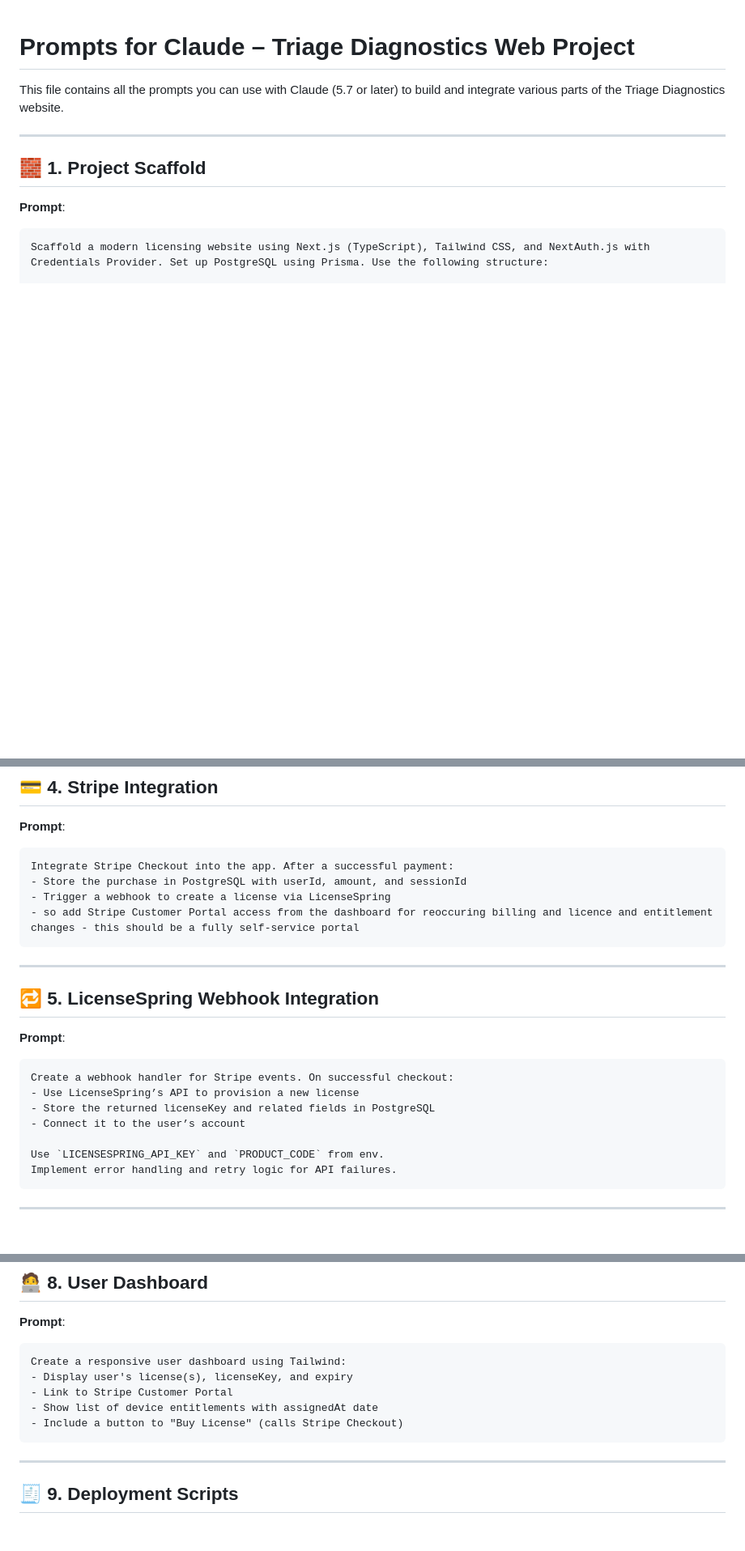
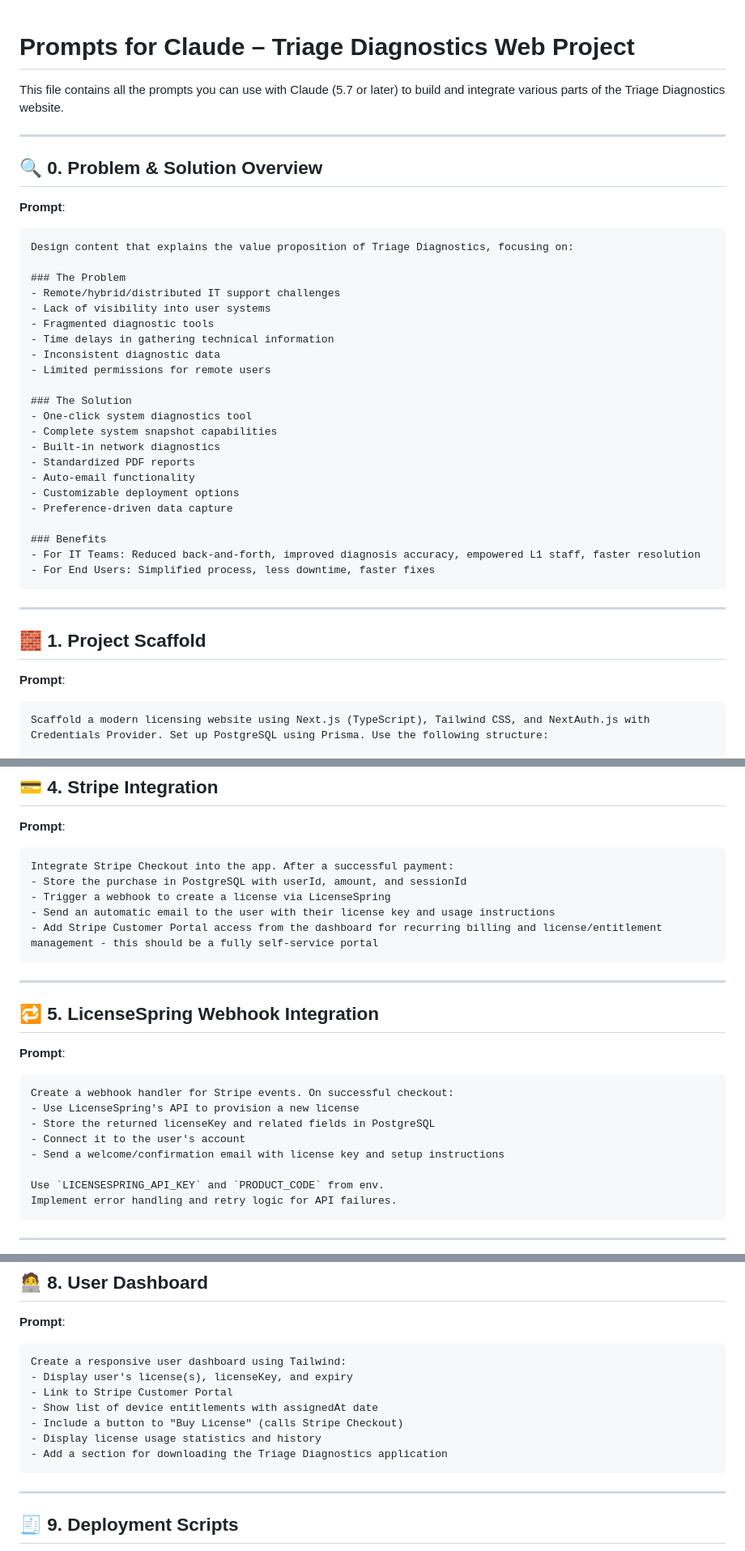
Before and after one commit to simonfalconer1979/triage_website, a Markdown page: PROMPTS.md, 3 parts joined by grey strips. Shown: that part at 81% size. GitHub-like rendering; blank space fills up the shorter version.

````diff
--- a/PROMPTS.md
+++ b/PROMPTS.md
@@ -2,6 +2,36 @@
 # Prompts for Claude – Triage Diagnostics Web Project
 
 This file contains all the prompts you can use with Claude (5.7 or later) to build and integrate various parts of the Triage Diagnostics website.
+
+---
+
+## 🔍 0. Problem & Solution Overview
+
+**Prompt**:
+```
+Design content that explains the value proposition of Triage Diagnostics, focusing on:
+
+### The Problem
+- Remote/hybrid/distributed IT support challenges
+- Lack of visibility into user systems
+- Fragmented diagnostic tools
+- Time delays in gathering technical information
+- Inconsistent diagnostic data
+- Limited permissions for remote users
+
+### The Solution
+- One-click system diagnostics tool
+- Complete system snapshot capabilities
+- Built-in network diagnostics
+- Standardized PDF reports
+- Auto-email functionality
+- Customizable deployment options
+- Preference-driven data capture
+
+### Benefits
+- For IT Teams: Reduced back-and-forth, improved diagnosis accuracy, empowered L1 staff, faster resolution
+- For End Users: Simplified process, less downtime, faster fixes
+```
 
 ---
 
@@ -70,7 +100,8 @@ Use secure cookie sessions and error handling for login failures.
 Integrate Stripe Checkout into the app. After a successful payment:
 - Store the purchase in PostgreSQL with userId, amount, and sessionId
 - Trigger a webhook to create a license via LicenseSpring
-- so add Stripe Customer Portal access from the dashboard for reoccuring billing and licence and entitlement changes - this should be a fully self-service portal
+- Send an automatic email to the user with their license key and usage instructions
+- Add Stripe Customer Portal access from the dashboard for recurring billing and license/entitlement management - this should be a fully self-service portal
 ```
 
 ---
@@ -80,9 +111,10 @@ Integrate Stripe Checkout into the app. After a successful payment:
 **Prompt**:
 ```
 Create a webhook handler for Stripe events. On successful checkout:
-- Use LicenseSpring’s API to provision a new license
+- Use LicenseSpring's API to provision a new license
 - Store the returned licenseKey and related fields in PostgreSQL
-- Connect it to the user’s account
+- Connect it to the user's account
+- Send a welcome/confirmation email with license key and setup instructions
 
 Use `LICENSESPRING_API_KEY` and `PRODUCT_CODE` from env.
 Implement error handling and retry logic for API failures.
@@ -133,6 +165,8 @@ Create a responsive user dashboard using Tailwind:
 - Link to Stripe Customer Portal
 - Show list of device entitlements with assignedAt date
 - Include a button to "Buy License" (calls Stripe Checkout)
+- Display license usage statistics and history
+- Add a section for downloading the Triage Diagnostics application
 ```
 
 ---
````
Also changed, not shown: README.md (+38 -2 lines).
